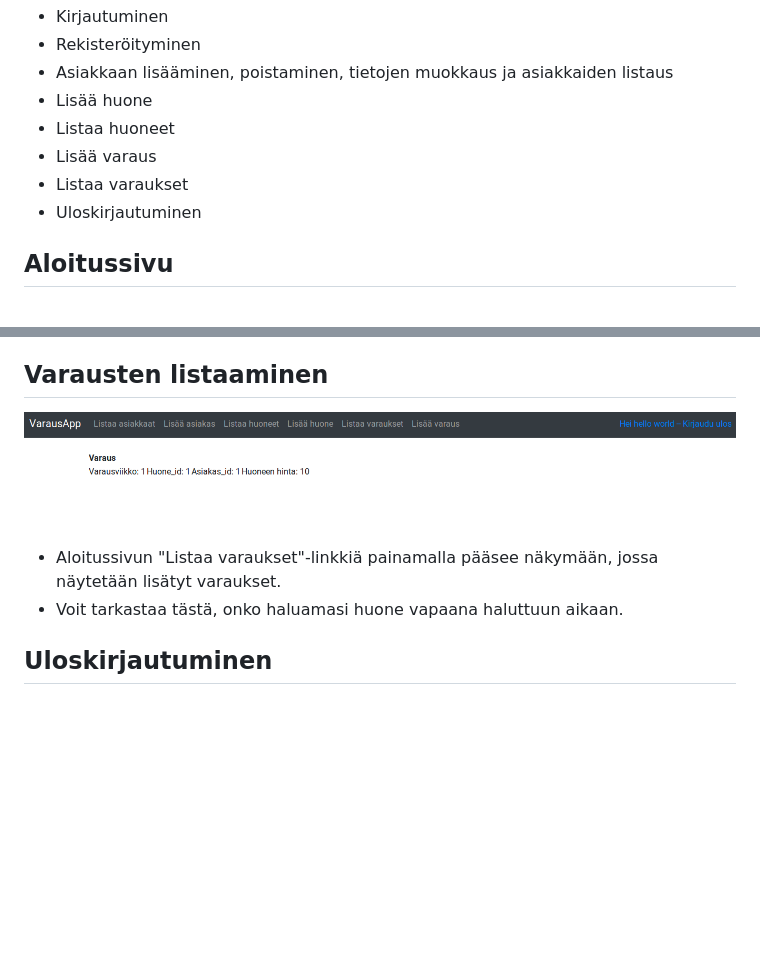
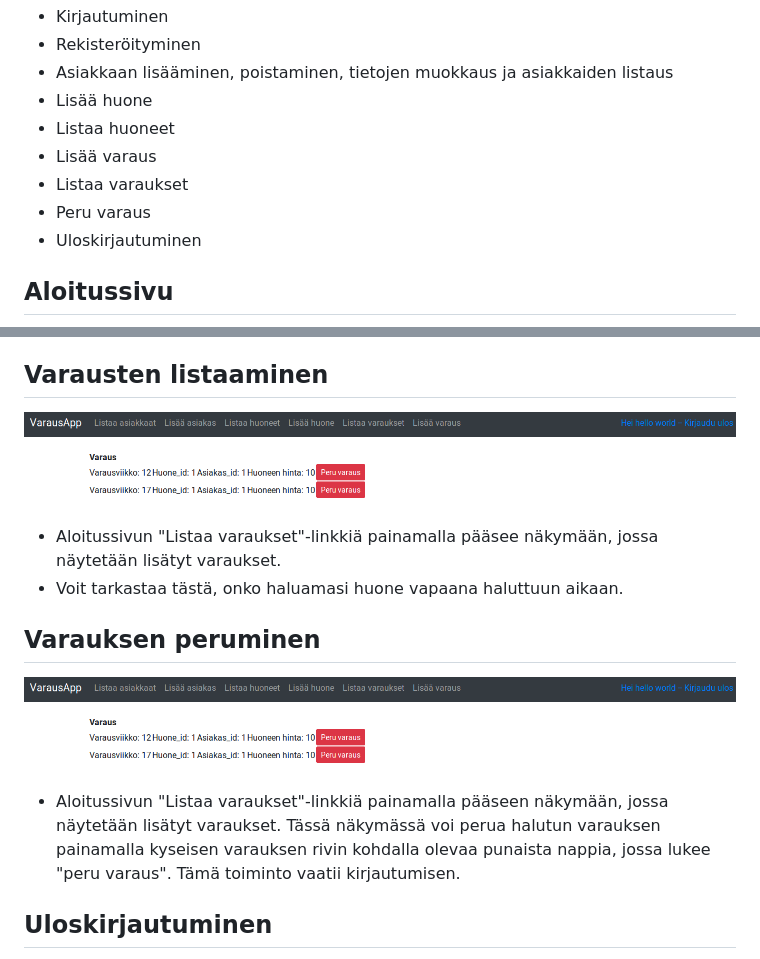
Before and after one commit to toasterkone/HotellihuoneidenVarausjarjestelma, a Markdown page: documentation/kaytto_ohje.md, 2 parts joined by grey strips. Drawn GitHub-style; pictures changed too: documentation/kayttotarkoituskuvia/Listaa_varaukset.png; blank space fills up the shorter version.

```diff
--- a/documentation/kaytto_ohje.md
+++ b/documentation/kaytto_ohje.md
@@ -13,6 +13,7 @@ Sovellusta voi käyttää nettiosoitteessa [https://tsoha-varaussovellus.herokua
 - Listaa huoneet
 - Lisää varaus
 - Listaa varaukset
+- Peru varaus
 - Uloskirjautuminen
 
 
@@ -107,6 +108,11 @@ Asiakkaan lisääminen vaatii kirjautumisen ja aloitussivun yläreunan "Lisää
 - Aloitussivun "Listaa varaukset"-linkkiä painamalla pääsee näkymään, jossa näytetään lisätyt varaukset.
 - Voit tarkastaa tästä, onko haluamasi huone vapaana haluttuun aikaan.
 
+## Varauksen peruminen
+![alt text](https://github.com/toasterkone/HotellihuoneidenVarausjarjestelma/blob/master/documentation/kayttotarkoituskuvia/Listaa_varaukset.png "Varausten listaaminen")
+
+- Aloitussivun "Listaa varaukset"-linkkiä painamalla pääseen näkymään, jossa näytetään lisätyt varaukset. Tässä näkymässä voi perua halutun varauksen painamalla kyseisen varauksen rivin kohdalla olevaa punaista nappia, jossa lukee "peru varaus". Tämä toiminto vaatii kirjautumisen.
+
 ## Uloskirjautuminen
 
 Uloskirjautuminen tapahtuu painamalla sivuston oikean ylänurkan "Kirjaudu ulos"-linkkiä. Tämä kirjaa käyttäjän automaattisesti ulos.
```
Also changed, not shown: README.md (+2 -1 lines), documentation/user_stories.md (+7 -0 lines), 3 other files.
